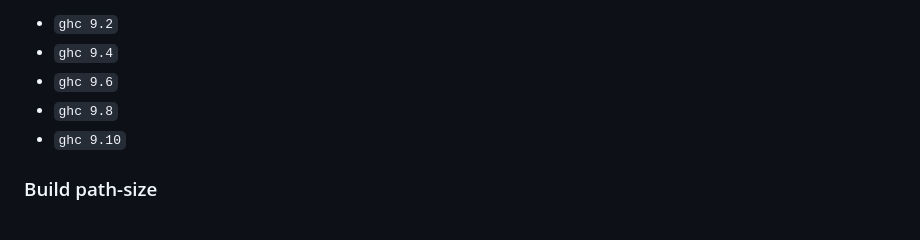
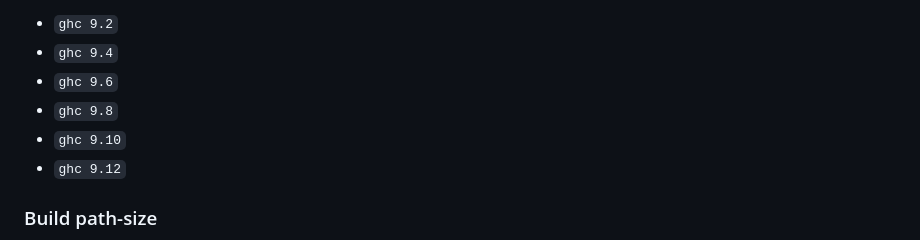
Before and after one commit to tbidne/path-size, a Markdown page: README.md, the part around the change. Rendered like a GitHub page.

```diff
--- a/README.md
+++ b/README.md
@@ -231,6 +231,7 @@ Using `ghcup`, install `cabal 2.4+` and one of:
 - `ghc 9.6`
 - `ghc 9.8`
 - `ghc 9.10`
+- `ghc 9.12`
 
 ### Build path-size
 
```
